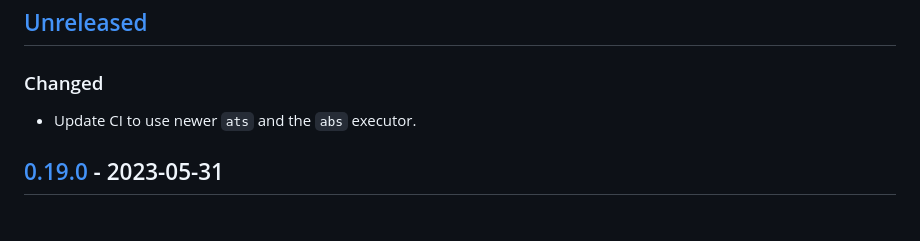
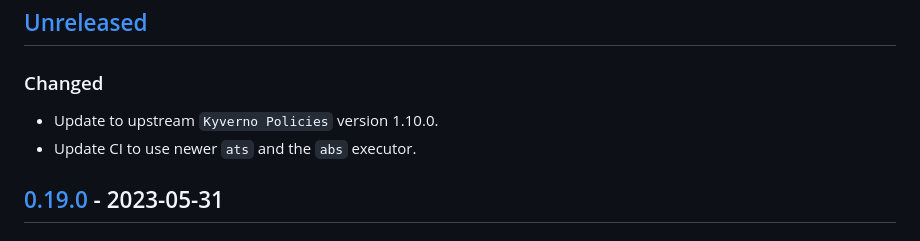
Before and after one commit to giantswarm/kyverno-policies, a Markdown page: CHANGELOG.md, the part around the change. Rendered like a GitHub page.

Commit message:
Update Kyverno Policies to v1.10.0

```diff
--- a/CHANGELOG.md
+++ b/CHANGELOG.md
@@ -9,6 +9,7 @@ and this project adheres to [Semantic Versioning](https://semver.org/spec/v2.0.0
 
 ### Changed
 
+- Update to upstream `Kyverno Policies` version 1.10.0.
 - Update CI to use newer `ats` and the `abs` executor.
 
 ## [0.19.0] - 2023-05-31
```
